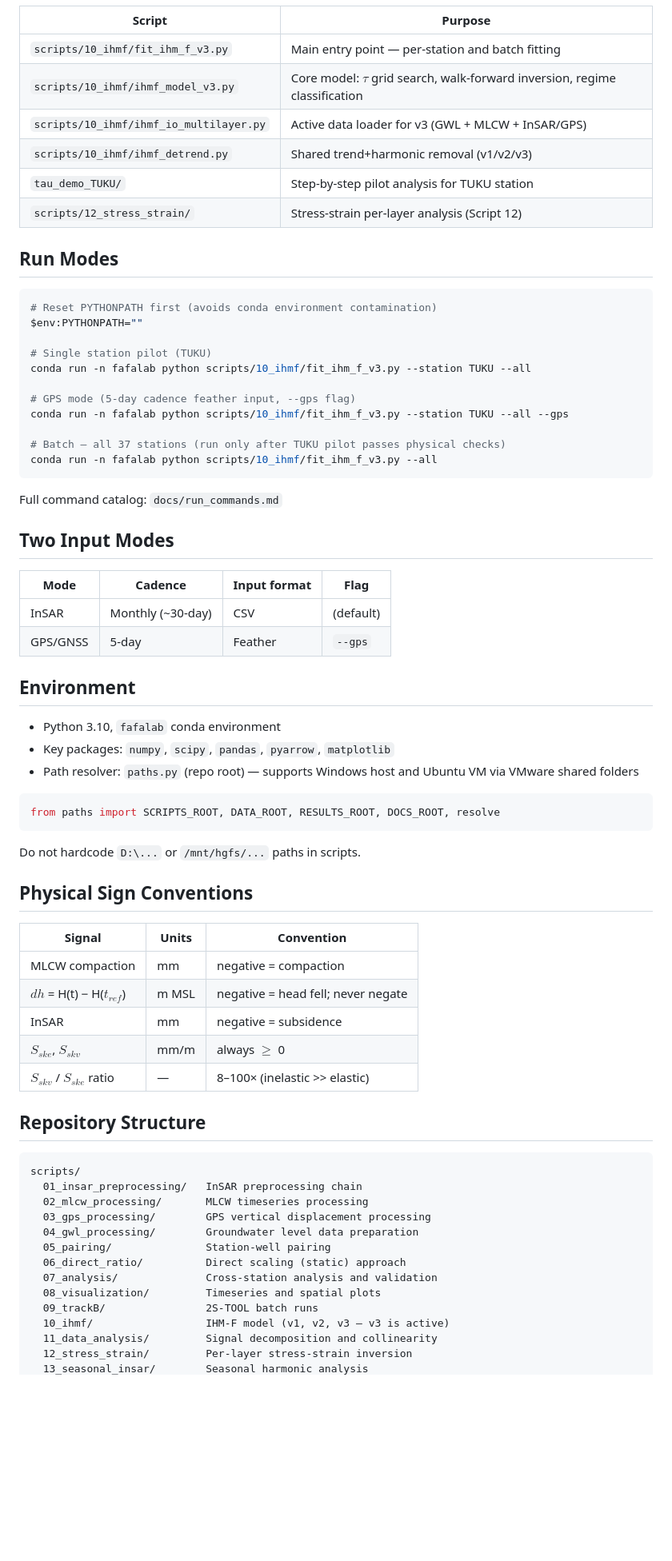
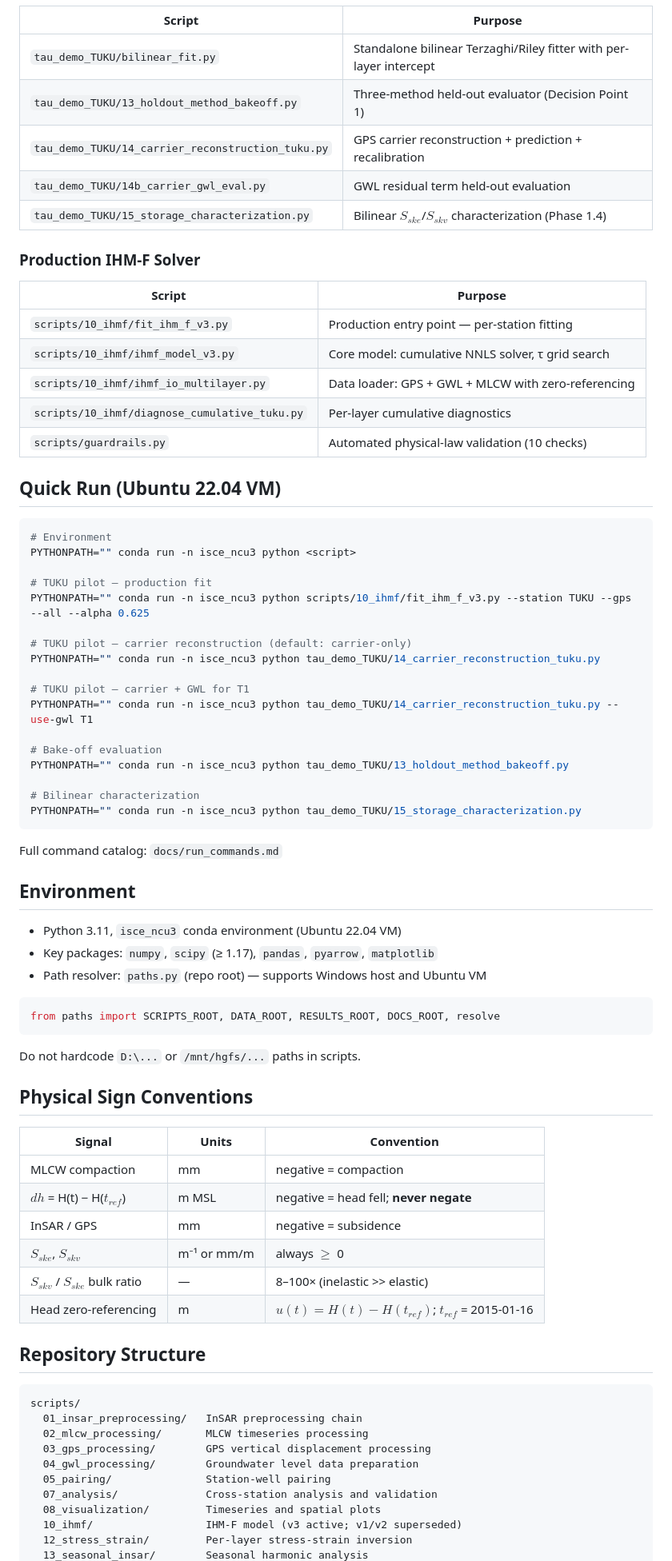
Before and after one commit to david-ncu2019/manuscript002, a Markdown page: README.md, the part around one of its changes. Shown at 80% size. Drawn GitHub-style; blank space fills up the shorter version.

````diff
--- a/README.md
+++ b/README.md
@@ -15,42 +63,50 @@ Choushui River Alluvial Fan, Yunlin County, Taiwan. The sediment column is divid
 | Script | Purpose |
 |--------|---------|
-| `scripts/10_ihmf/fit_ihm_f_v3.py` | Main entry point — per-station and batch fitting |
-| `scripts/10_ihmf/ihmf_model_v3.py` | Core model: $\tau$ grid search, walk-forward inversion, regime classification |
-| `scripts/10_ihmf/ihmf_io_multilayer.py` | Active data loader for v3 (GWL + MLCW + InSAR/GPS) |
-| `scripts/10_ihmf/ihmf_detrend.py` | Shared trend+harmonic removal (v1/v2/v3) |
-| `tau_demo_TUKU/` | Step-by-step pilot analysis for TUKU station |
-| `scripts/12_stress_strain/` | Stress-strain per-layer analysis (Script 12) |
+| `tau_demo_TUKU/bilinear_fit.py` | Standalone bilinear Terzaghi/Riley fitter with per-layer intercept |
+| `tau_demo_TUKU/13_holdout_method_bakeoff.py` | Three-method held-out evaluator (Decision Point 1) |
+| `tau_demo_TUKU/14_carrier_reconstruction_tuku.py` | GPS carrier reconstruction + prediction + recalibration |
+| `tau_demo_TUKU/14b_carrier_gwl_eval.py` | GWL residual term held-out evaluation |
+| `tau_demo_TUKU/15_storage_characterization.py` | Bilinear $S_{ske}$/$S_{skv}$ characterization (Phase 1.4) |
 
-## Run Modes
+### Production IHM-F Solver
 
-```powershell
-# Reset PYTHONPATH first (avoids conda environment contamination)
-$env:PYTHONPATH=""
+| Script | Purpose |
+|--------|---------|
+| `scripts/10_ihmf/fit_ihm_f_v3.py` | Production entry point — per-station fitting |
+| `scripts/10_ihmf/ihmf_model_v3.py` | Core model: cumulative NNLS solver, τ grid search |
+| `scripts/10_ihmf/ihmf_io_multilayer.py` | Data loader: GPS + GWL + MLCW with zero-referencing |
+| `scripts/10_ihmf/diagnose_cumulative_tuku.py` | Per-layer cumulative diagnostics |
+| `scripts/guardrails.py` | Automated physical-law validation (10 checks) |
 
-# Single station pilot (TUKU)
-conda run -n fafalab python scripts/10_ihmf/fit_ihm_f_v3.py --station TUKU --all
+## Quick Run (Ubuntu 22.04 VM)
 
-# GPS mode (5-day cadence feather input, --gps flag)
-conda run -n fafalab python scripts/10_ihmf/fit_ihm_f_v3.py --station TUKU --all --gps
+```bash
+# Environment
+PYTHONPATH="" conda run -n isce_ncu3 python <script>
 
-# Batch — all 37 stations (run only after TUKU pilot passes physical checks)
-conda run -n fafalab python scripts/10_ihmf/fit_ihm_f_v3.py --all
+# TUKU pilot — production fit
+PYTHONPATH="" conda run -n isce_ncu3 python scripts/10_ihmf/fit_ihm_f_v3.py --station TUKU --gps --all --alpha 0.625
+
+# TUKU pilot — carrier reconstruction (default: carrier-only)
+PYTHONPATH="" conda run -n isce_ncu3 python tau_demo_TUKU/14_carrier_reconstruction_tuku.py
+
+# TUKU pilot — carrier + GWL for T1
+PYTHONPATH="" conda run -n isce_ncu3 python tau_demo_TUKU/14_carrier_reconstruction_tuku.py --use-gwl T1
+
+# Bake-off evaluation
+PYTHONPATH="" conda run -n isce_ncu3 python tau_demo_TUKU/13_holdout_method_bakeoff.py
+
+# Bilinear characterization
+PYTHONPATH="" conda run -n isce_ncu3 python tau_demo_TUKU/15_storage_characterization.py
 ```
 
 Full command catalog: `docs/run_commands.md`
 
-## Two Input Modes
-
-| Mode | Cadence | Input format | Flag |
-|------|---------|-------------|------|
-| InSAR | Monthly (~30-day) | CSV | (default) |
-| GPS/GNSS | 5-day | Feather | `--gps` |
-
 ## Environment
 
-- Python 3.10, `fafalab` conda environment
-- Key packages: `numpy`, `scipy`, `pandas`, `pyarrow`, `matplotlib`
-- Path resolver: `paths.py` (repo root) — supports Windows host and Ubuntu VM via VMware shared folders
+- Python 3.11, `isce_ncu3` conda environment (Ubuntu 22.04 VM)
+- Key packages: `numpy`, `scipy` (≥ 1.17), `pandas`, `pyarrow`, `matplotlib`
+- Path resolver: `paths.py` (repo root) — supports Windows host and Ubuntu VM
 
 ```python
 from paths import SCRIPTS_ROOT, DATA_ROOT, RESULTS_ROOT, DOCS_ROOT, resolve
@@ -63,10 +119,11 @@ Do not hardcode `D:\...` or `/mnt/hgfs/...` paths in scripts.
 | Signal | Units | Convention |
 |--------|-------|------------|
 | MLCW compaction | mm | negative = compaction |
-| $dh$ = H(t) − H($t_{ref}$) | m MSL | negative = head fell; never negate |
-| InSAR | mm | negative = subsidence |
-| $S_{ske}$, $S_{skv}$ | mm/m | always $\ge$ 0 |
-| $S_{skv}$ / $S_{ske}$ ratio | — | 8–100× (inelastic >> elastic) |
+| $dh$ = H(t) − H($t_{ref}$) | m MSL | negative = head fell; **never negate** |
+| InSAR / GPS | mm | negative = subsidence |
+| $S_{ske}$, $S_{skv}$ | m⁻¹ or mm/m | always $\ge$ 0 |
+| $S_{skv}$ / $S_{ske}$ bulk ratio | — | 8–100× (inelastic >> elastic) |
+| Head zero-referencing | m | $u(t) = H(t) - H(t_{ref})$; $t_{ref}$ = 2015-01-16 |
 
 ## Repository Structure
 
@@ -77,11 +134,8 @@ scripts/
   03_gps_processing/        GPS vertical displacement processing
   04_gwl_processing/        Groundwater level data preparation
   05_pairing/               Station-well pairing
-  06_direct_ratio/          Direct scaling (static) approach
   07_analysis/              Cross-station analysis and validation
   08_visualization/         Timeseries and spatial plots
-  09_trackB/                2S-TOOL batch runs
-  10_ihmf/                  IHM-F model (v1, v2, v3 — v3 is active)
-  11_data_analysis/         Signal decomposition and collinearity
+  10_ihmf/                  IHM-F model (v3 active; v1/v2 superseded)
   12_stress_strain/         Per-layer stress-strain inversion
   13_seasonal_insar/        Seasonal harmonic analysis
````
Also changed, not shown: other parts of README.md (+64 -14 lines).
